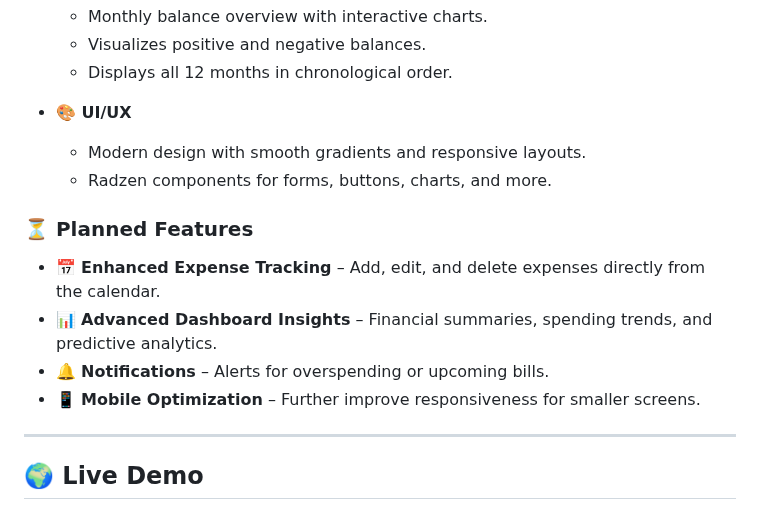
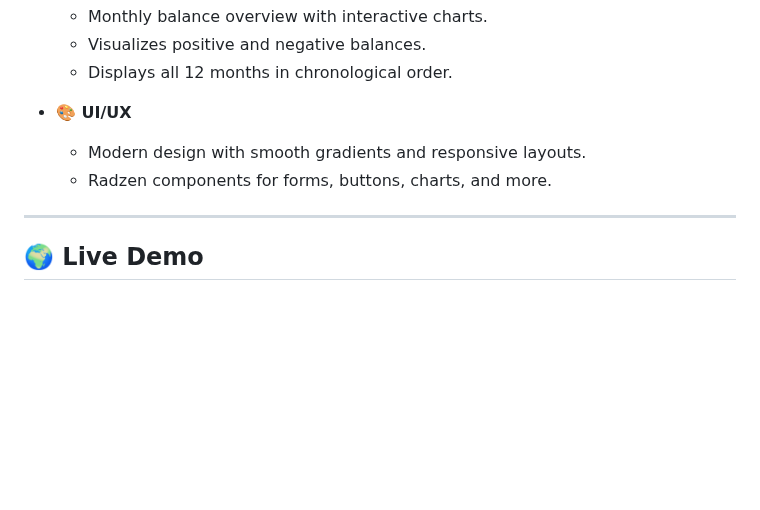
Before and after one commit to Joshy180696/SmartBalanceApp, a Markdown page: README.md, the part around the change. Rendered like a GitHub page; blank space fills up the shorter version.

```diff
--- a/README.md
+++ b/README.md
@@ -90,12 +90,6 @@ SmartBalance follows an **N-layer architecture** to ensure modularity, scalabili
   - Modern design with smooth gradients and responsive layouts.
   - Radzen components for forms, buttons, charts, and more.
 
-### ⏳ Planned Features
-- 📅 **Enhanced Expense Tracking** – Add, edit, and delete expenses directly from the calendar.
-- 📊 **Advanced Dashboard Insights** – Financial summaries, spending trends, and predictive analytics.
-- 🔔 **Notifications** – Alerts for overspending or upcoming bills.
-- 📱 **Mobile Optimization** – Further improve responsiveness for smaller screens.
-
 ---
 
 ## 🌍 Live Demo
```
